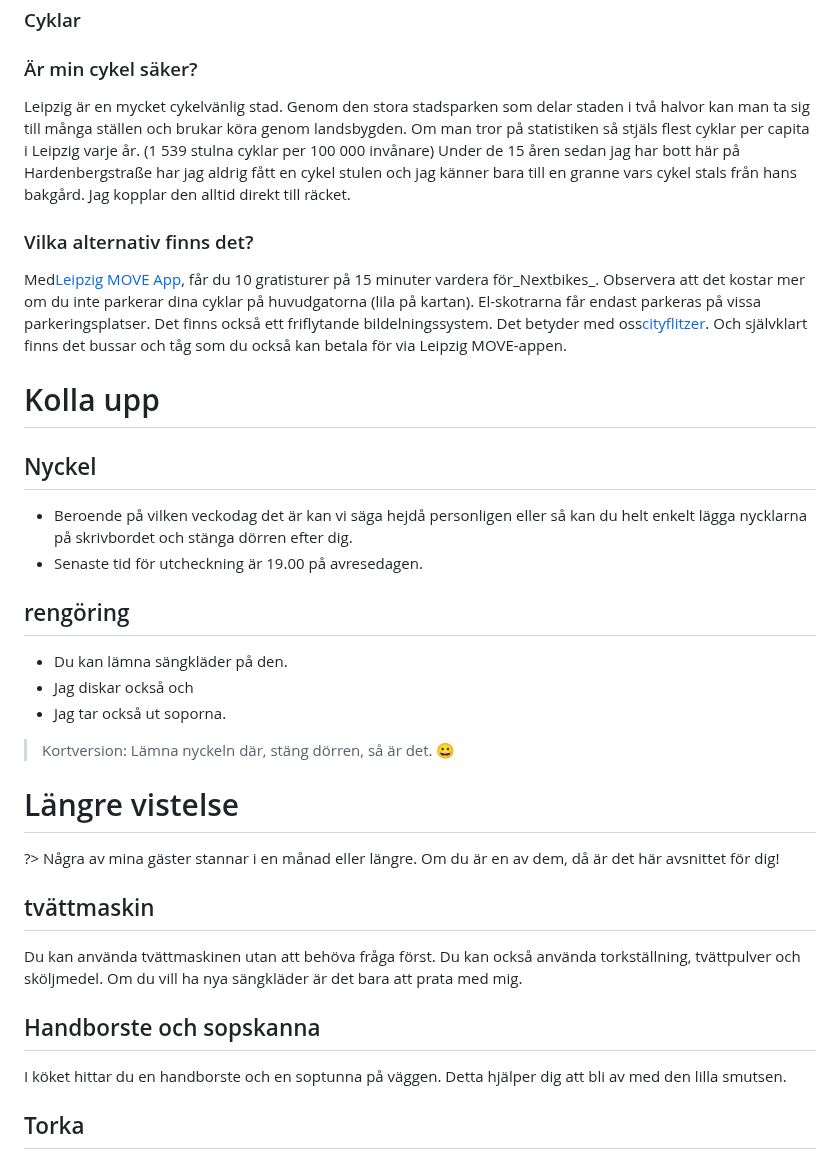
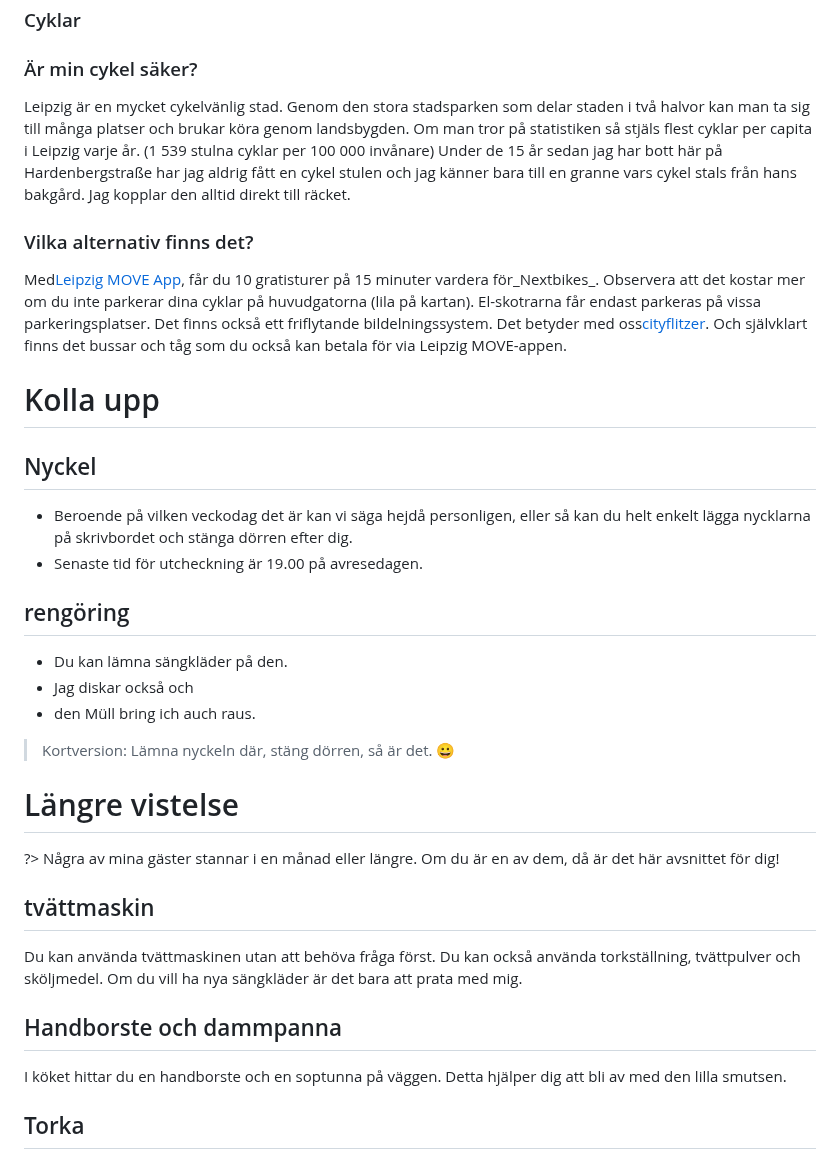
Before and after one commit to NULLzuEINS/thebox-docs, a Markdown page: README.sv.md, the part around one of its changes. GitHub-like rendering.

Commit message:
docs: Added README."sv".md translation via https://github.com/dephraiim/translate-readme

```diff
--- a/README.sv.md
+++ b/README.sv.md
@@ -136,8 +137,8 @@ Undrar du varför sopkärlen har olika färger? Om du är osäker, lägg alltid
 
 ### Är min cykel säker?
 
-Leipzig är en mycket cykelvänlig stad. Genom den stora stadsparken som delar staden i två halvor kan man ta sig till många ställen och brukar köra genom landsbygden.
-Om man tror på statistiken så stjäls flest cyklar per capita i Leipzig varje år. (1 539 stulna cyklar per 100 000 invånare) Under de 15 åren sedan jag har bott här på Hardenbergstraße har jag aldrig fått en cykel stulen och jag känner bara till en granne vars cykel stals från hans bakgård. Jag kopplar den alltid direkt till räcket.
+Leipzig är en mycket cykelvänlig stad. Genom den stora stadsparken som delar staden i två halvor kan man ta sig till många platser och brukar köra genom landsbygden.
+Om man tror på statistiken så stjäls flest cyklar per capita i Leipzig varje år. (1 539 stulna cyklar per 100 000 invånare) Under de 15 år sedan jag har bott här på Hardenbergstraße har jag aldrig fått en cykel stulen och jag känner bara till en granne vars cykel stals från hans bakgård. Jag kopplar den alltid direkt till räcket.
 
 ### Vilka alternativ finns det?
 
@@ -147,14 +148,14 @@ Med[Leipzig MOVE App](https://leipzig-move.de/), får du 10 gratisturer på 15 m
 
 ## Nyckel
 
--   Beroende på vilken veckodag det är kan vi säga hejdå personligen eller så kan du helt enkelt lägga nycklarna på skrivbordet och stänga dörren efter dig.
+-   Beroende på vilken veckodag det är kan vi säga hejdå personligen, eller så kan du helt enkelt lägga nycklarna på skrivbordet och stänga dörren efter dig.
 -   Senaste tid för utcheckning är 19.00 på avresedagen.
 
 ## rengöring
 
 -   Du kan lämna sängkläder på den.
 -   Jag diskar också och
--   Jag tar också ut soporna.
+-   den Müll bring ich auch raus.
 
 > Kortversion: Lämna nyckeln där, stäng dörren, så är det. 😀
 
@@ -166,7 +167,7 @@ Med[Leipzig MOVE App](https://leipzig-move.de/), får du 10 gratisturer på 15 m
 
 Du kan använda tvättmaskinen utan att behöva fråga först. Du kan också använda torkställning, tvättpulver och sköljmedel. Om du vill ha nya sängkläder är det bara att prata med mig.
 
-## Handborste och sopskanna
+## Handborste och dammpanna
 
 I köket hittar du en handborste och en soptunna på väggen. Detta hjälper dig att bli av med den lilla smutsen.
 
```
Also changed, not shown: other parts of README.sv.md (+6 -5 lines).
